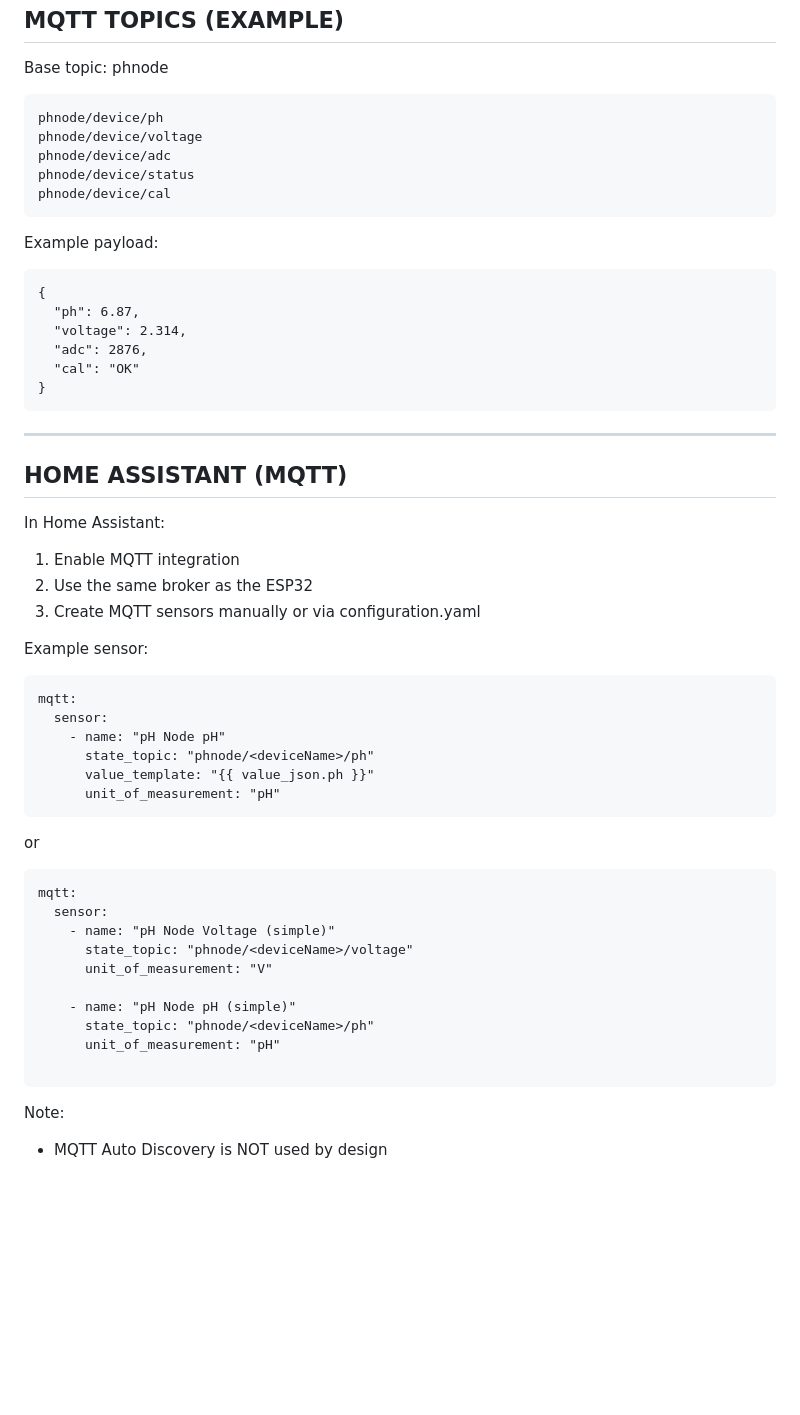
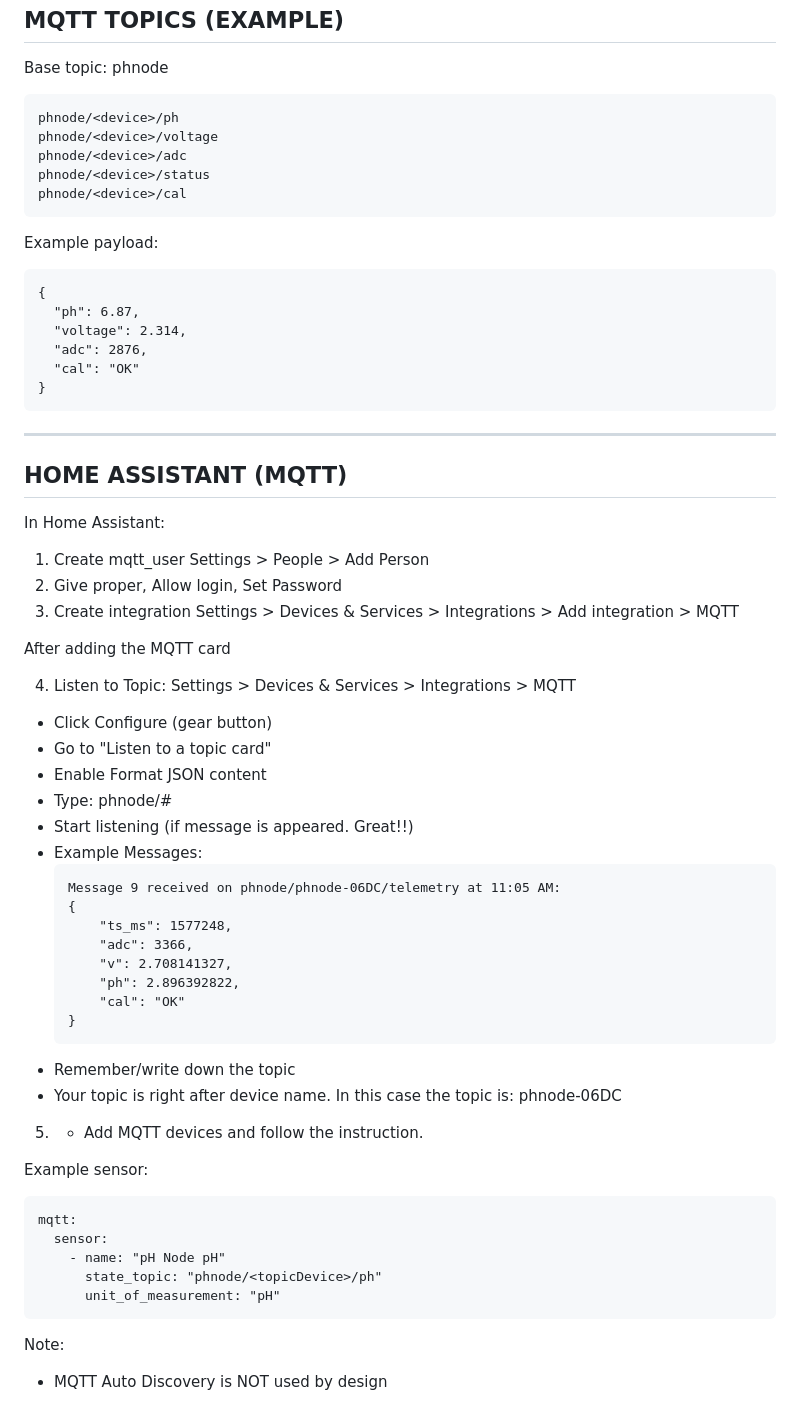
Before and after one commit to zainalabidin85/pH-Sensor-Node, a Markdown page: README.md, the part around the change. GitHub-like rendering; blank space fills up the shorter version.

````diff
--- a/README.md
+++ b/README.md
@@ -91,11 +91,11 @@ MQTT TOPICS (EXAMPLE)
 --------------------
 Base topic: phnode
 ```
-phnode/device/ph
-phnode/device/voltage
-phnode/device/adc
-phnode/device/status
-phnode/device/cal
+phnode/<device>/ph
+phnode/<device>/voltage
+phnode/<device>/adc
+phnode/<device>/status
+phnode/<device>/cal
 ```
 Example payload:
 ```
@@ -111,33 +111,43 @@ Example payload:
 HOME ASSISTANT (MQTT)
 --------------------
 In Home Assistant:
+1. Create mqtt_user Settings > People > Add Person
+2. Give proper, Allow login, Set Password
+3. Create integration Settings > Devices & Services > Integrations > Add integration > MQTT
 
-1. Enable MQTT integration
-2. Use the same broker as the ESP32
-3. Create MQTT sensors manually or via configuration.yaml
+After adding the MQTT card
+
+4. Listen to Topic: Settings > Devices & Services > Integrations > MQTT
+  - Click Configure (gear button)
+  - Go to "Listen to a topic card"
+  - Enable Format JSON content
+  - Type: phnode/#
+  - Start listening (if message is appeared. Great!!)
+  - Example Messages:
+    ```
+    Message 9 received on phnode/phnode-06DC/telemetry at 11:05 AM:
+    {
+        "ts_ms": 1577248,
+        "adc": 3366,
+        "v": 2.708141327,
+        "ph": 2.896392822,
+        "cal": "OK"
+    }
+    ```
+  - Remember/write down the topic
+  - Your topic is right after device name. In this case the topic is: phnode-06DC
+
+5. + Add MQTT devices and follow the instruction.
 
 Example sensor:
 ```
 mqtt:
   sensor:
     - name: "pH Node pH"
-      state_topic: "phnode/<deviceName>/ph"
-      value_template: "{{ value_json.ph }}"
+      state_topic: "phnode/<topicDevice>/ph"
       unit_of_measurement: "pH"
 ```
-or
-```
-mqtt:
-  sensor:
-    - name: "pH Node Voltage (simple)"
-      state_topic: "phnode/<deviceName>/voltage"
-      unit_of_measurement: "V"
 
-    - name: "pH Node pH (simple)"
-      state_topic: "phnode/<deviceName>/ph"
-      unit_of_measurement: "pH"
-
-```
 Note:
 - MQTT Auto Discovery is NOT used by design
 
````
